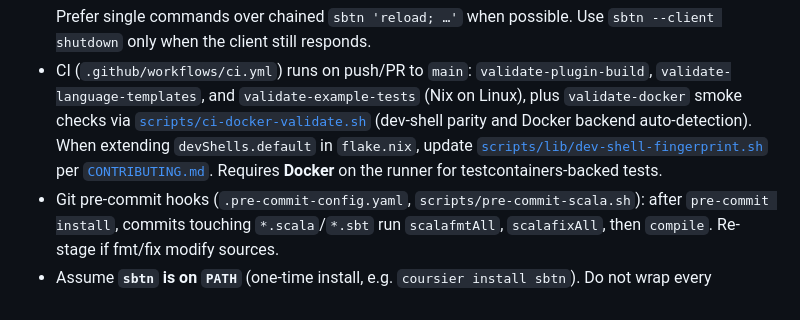
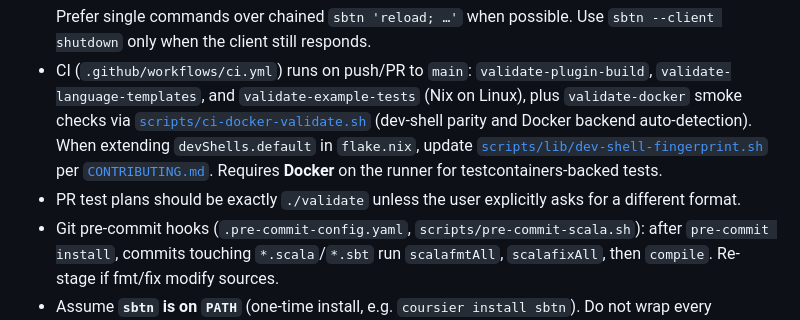
Before and after one commit to Jacoby6000/Smithplates, a Markdown page: AGENTS.md, the part around the change. GitHub-like rendering.

````diff
--- a/AGENTS.md
+++ b/AGENTS.md
@@ -11,6 +11,7 @@
   ```
   Prefer single commands over chained `sbtn 'reload; …'` when possible. Use `sbtn --client shutdown` only when the client still responds.
 * CI (`.github/workflows/ci.yml`) runs on push/PR to `main`: `validate-plugin-build`, `validate-language-templates`, and `validate-example-tests` (Nix on Linux), plus `validate-docker` smoke checks via [`scripts/ci-docker-validate.sh`](scripts/ci-docker-validate.sh) (dev-shell parity and Docker backend auto-detection). When extending `devShells.default` in `flake.nix`, update [`scripts/lib/dev-shell-fingerprint.sh`](scripts/lib/dev-shell-fingerprint.sh) per [`CONTRIBUTING.md`](CONTRIBUTING.md). Requires **Docker** on the runner for testcontainers-backed tests.
+* PR test plans should be exactly `./validate` unless the user explicitly asks for a different format.
 * Git pre-commit hooks (`.pre-commit-config.yaml`, `scripts/pre-commit-scala.sh`): after `pre-commit install`, commits touching `*.scala`/`*.sbt` run `scalafmtAll`, `scalafixAll`, then `compile`. Re-stage if fmt/fix modify sources.
 * Assume **`sbtn` is on `PATH`** (one-time install, e.g. `coursier install sbtn`). Do not wrap every command with `export PATH="$HOME/.local/share/coursier/bin:$PATH"` or bootstrap SBT through Coursier per invocation.
 * **Module layout** under `modules/`:
````
Also changed, not shown: .github/pull_request_template.md (added, +5 -0 lines).
